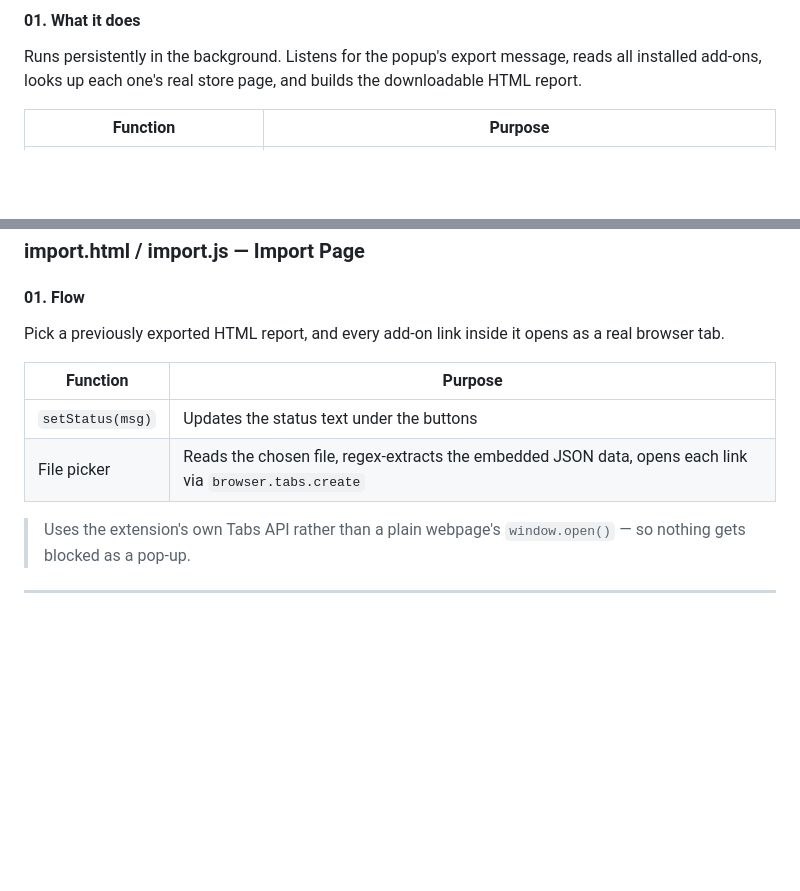
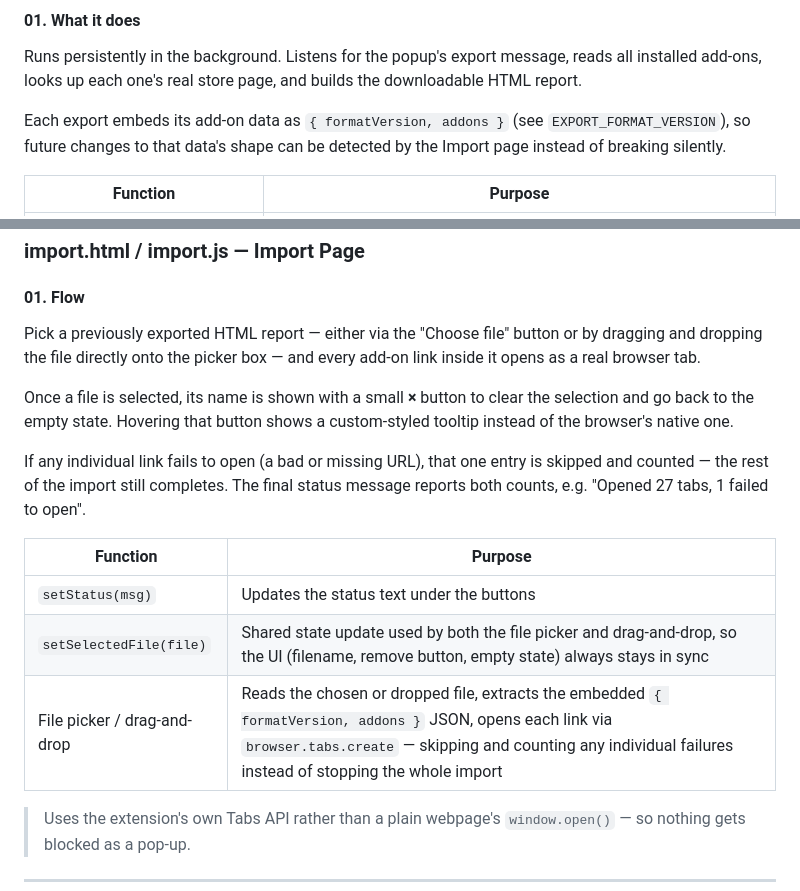
Before and after one commit to elsherif7/addons-exporter, a Markdown page: README.md, 2 parts joined by grey strips. GitHub-like rendering; blank space fills up the shorter version.

Commit message:
docs: document import improvements and format version
- add note about the { formatVersion, addons } export data shape
  under background.js
- rewrite the import.html/import.js section to describe drag-and-drop,
  the remove (×) button with custom tooltip, and per-item error
  handling with opened/failed counts
- add setSelectedFile to the function table

```diff
--- a/README.md
+++ b/README.md
@@ -48,6 +48,8 @@ git clone https://github.com/elsherif7/addons-exporter
 
 Runs persistently in the background. Listens for the popup's export message, reads all installed add-ons, looks up each one's real store page, and builds the downloadable HTML report.
 
+Each export embeds its add-on data as `{ formatVersion, addons }` (see `EXPORT_FORMAT_VERSION`), so future changes to that data's shape can be detected by the Import page instead of breaking silently.
+
 | Function | Purpose |
 |---|---|
 | `findAmoPage(id, name)` | Looks up an add-on's real AMO page — first by exact ID, then by name search, then falls back to its own homepage |
@@ -82,12 +84,17 @@ Runs persistently in the background. Listens for the popup's export message, rea
 
 #### 01. Flow
 
-Pick a previously exported HTML report, and every add-on link inside it opens as a real browser tab.
+Pick a previously exported HTML report — either via the "Choose file" button or by dragging and dropping the file directly onto the picker box — and every add-on link inside it opens as a real browser tab.
+
+Once a file is selected, its name is shown with a small **×** button to clear the selection and go back to the empty state. Hovering that button shows a custom-styled tooltip instead of the browser's native one.
+
+If any individual link fails to open (a bad or missing URL), that one entry is skipped and counted — the rest of the import still completes. The final status message reports both counts, e.g. "Opened 27 tabs, 1 failed to open".
 
 | Function | Purpose |
 |---|---|
 | `setStatus(msg)` | Updates the status text under the buttons |
-| File picker | Reads the chosen file, regex-extracts the embedded JSON data, opens each link via `browser.tabs.create` |
+| `setSelectedFile(file)` | Shared state update used by both the file picker and drag-and-drop, so the UI (filename, remove button, empty state) always stays in sync |
+| File picker / drag-and-drop | Reads the chosen or dropped file, extracts the embedded `{ formatVersion, addons }` JSON, opens each link via `browser.tabs.create` — skipping and counting any individual failures instead of stopping the whole import |
 
 > Uses the extension's own Tabs API rather than a plain webpage's `window.open()` — so nothing gets blocked as a pop-up.
 
```
